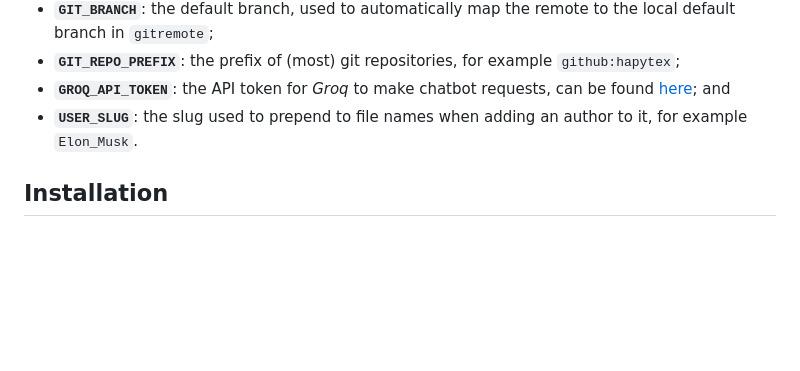
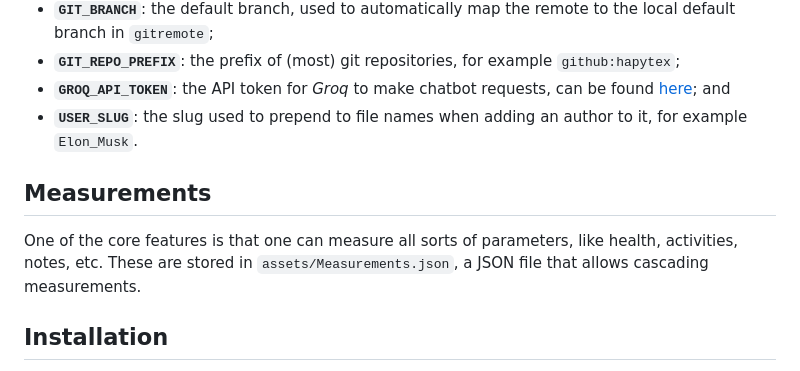
Before and after one commit to hapytex/fishing, a Markdown page: README.md, the part around the change. Rendered like a GitHub page; blank space fills up the shorter version.

Commit message:
document notes

```diff
--- a/README.md
+++ b/README.md
@@ -272,6 +272,10 @@ The following emoji aliases can be used as commands:
   - **`GROQ_API_TOKEN`**: the API token for *Groq* to make chatbot requests, can be found [here](https://console.groq.com/keys); and
   - **`USER_SLUG`**: the slug used to prepend to file names when adding an author to it, for example `Elon_Musk`.
 
+## Measurements
+
+One of the core features is that one can measure all sorts of parameters, like health, activities, notes, etc. These are stored in `assets/Measurements.json`, a JSON file that allows cascading measurements.
+
 ## Installation
 
 One can install this by downloading (or cloning) and put the files in the `~/.config/fish/functions/`
```
